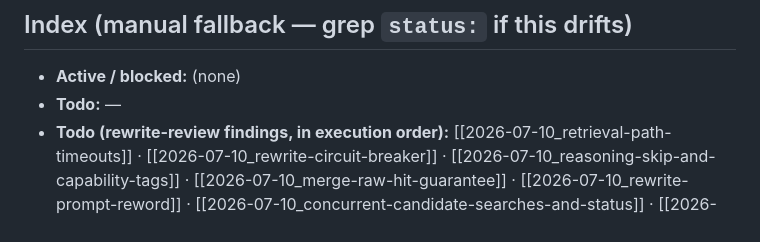
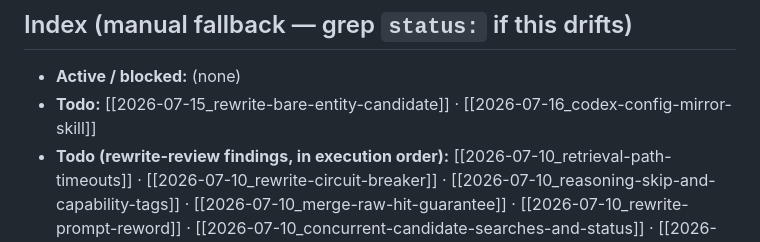
Before and after one commit to thitcc/wikilens, a Markdown page: vault/index.md, the part around one of its changes. GitHub-like rendering.

Commit message:
feat: add plans for bare-entity rewrite candidate and Codex config sync skill

```diff
--- a/vault/index.md
+++ b/vault/index.md
@@ -67,7 +67,7 @@ SORT updated DESC
 ## Index (manual fallback — grep `status:` if this drifts)
 
 - **Active / blocked:** (none)
-- **Todo:** —
+- **Todo:** [[2026-07-15_rewrite-bare-entity-candidate]] · [[2026-07-16_codex-config-mirror-skill]]
 - **Todo (rewrite-review findings, in execution order):** [[2026-07-10_retrieval-path-timeouts]] · [[2026-07-10_rewrite-circuit-breaker]] · [[2026-07-10_reasoning-skip-and-capability-tags]] · [[2026-07-10_merge-raw-hit-guarantee]] · [[2026-07-10_rewrite-prompt-reword]] · [[2026-07-10_concurrent-candidate-searches-and-status]] · [[2026-07-10_retrieval-env-var-docs]]
 - **Decisions:** [[2026-07-02_wikitext-extraction]] · [[2026-07-02_multi-provider-llm]] · [[2026-07-04_rendered-html-fetch-strategy]] · [[2026-07-05_model-list-sourcing]] · [[2026-07-07_llm-query-rewrite-in-retrieval]] · [[2026-07-13_pr-delivery-workflow]]
 - **Done:** [[2026-07-02_scaffold]] · [[2026-07-02_multi-provider-llm]] · [[2026-07-02_wikitext-extraction]] · [[2026-07-03_commit-field-forms]] · [[2026-07-03_retrieval-integration-test]] · [[2026-07-04_search-srwhat-text]] · [[2026-07-04_query-preprocessing-zero-hit-retry]] · [[2026-07-04_golden-query-retrieval-tests]] · [[2026-07-04_rendered-html-extraction]] · [[2026-07-04_rendered-html-fetch-strategy]] · [[2026-07-05_model-list-sourcing]] · [[2026-07-05_model-picker-menu]] · [[2026-07-05_builtin-game-registry-expansion]] · [[2026-07-05_user-added-game-wikis]] · [[2026-07-05_game-picker-owned-menu]] · [[2026-07-05_design-tokens-claude-design-sync]] · [[2026-07-06_screenshot-capture-to-prompt]] · [[2026-07-06_model-vision-badges]] · [[2026-07-06_image-attach-guardrails]] · [[2026-07-07_retrieval-quality-improvements]] · [[2026-07-07_llm-query-rewrite-in-retrieval]] · [[2026-07-10_ask-debug-instrumentation]] · [[2026-07-13_testing-audit]] · [[2026-07-13_ci-pipeline-github-actions]] · [[2026-07-13_pr-delivery-workflow]] · [[2026-07-13_frontend-test-harness]] · [[2026-07-13_rust-http-mock-integration-tests]] · [[2026-07-13_parser-snapshot-property-tests]] · [[2026-07-13_dependency-audit-lint-gates]] · [[2026-07-13_manual-smoke-checklist-live-cadence]] · [[2026-07-13_wiki-fetch-hardening]] · [[2026-07-14_post-merge-dead-code-cleanup]] · [[2026-07-14_pr-description-anatomy]] · [[2026-07-15_cargo-manifest-eol-churn]] · [[2026-07-15_slow-wiki-status-hint]]
```
Also changed, not shown: other parts of vault/index.md (+1 -1 lines), vault/2026-07-15_rewrite-bare-entity-candidate.md (added, +103 -0 lines), vault/2026-07-16_codex-config-mirror-skill.md (added, +89 -0 lines).
